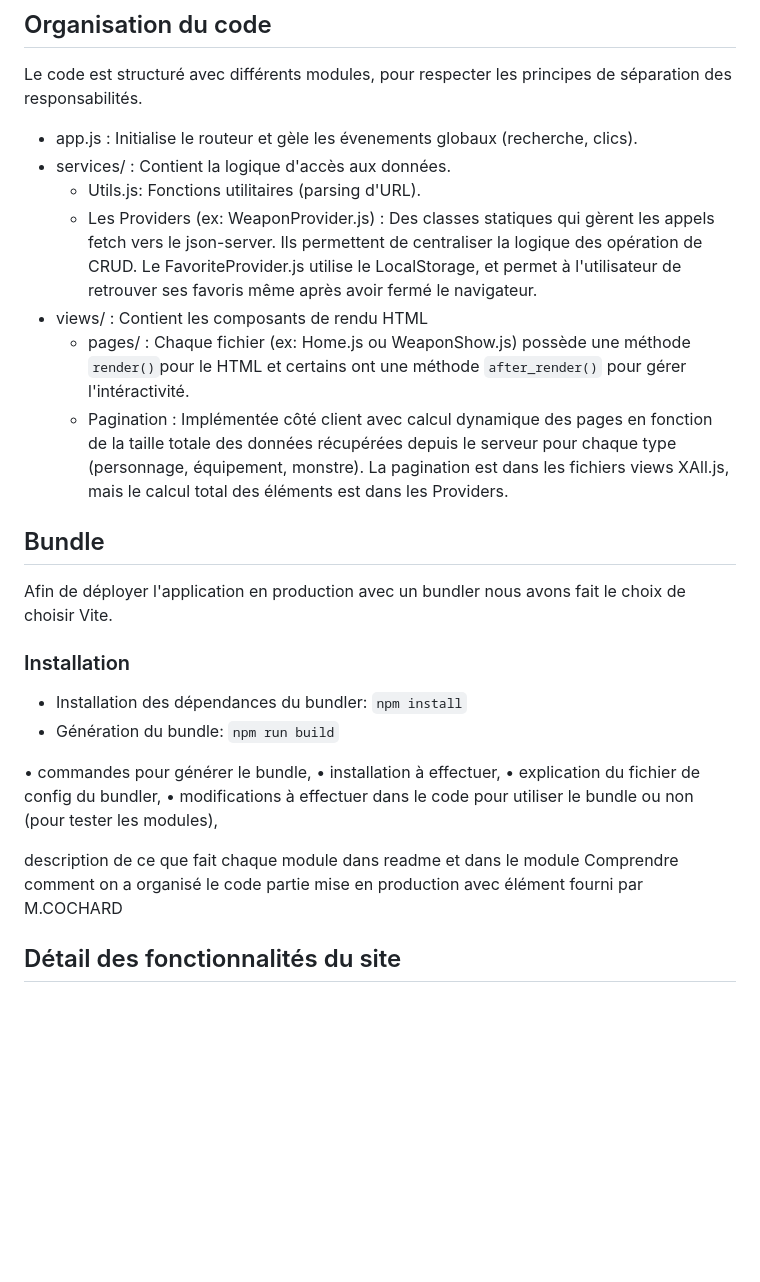
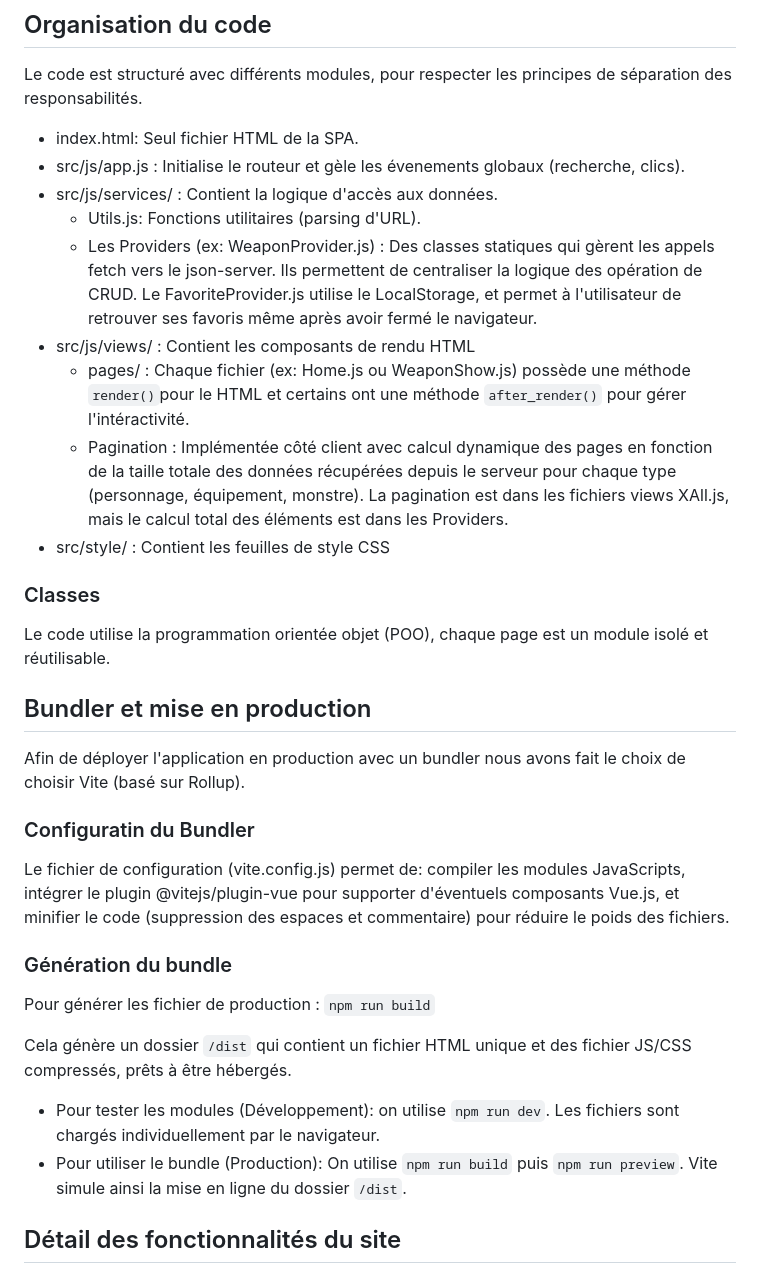
Before and after one commit to PernelleBlandin/SPA_Zelda, a Markdown page: README.md, the part around one of its changes. Drawn GitHub-style; blank space fills up the shorter version.

Commit message:
Description et installation pour bundler

```diff
--- a/README.md
+++ b/README.md
@@ -70,34 +80,35 @@ Si une route n'existe pas (ex: `#/toto` ), alors le routeur renvoie vers la page
 
 Le code est structuré avec différents modules, pour respecter les principes de séparation des responsabilités.
 
-- app.js : Initialise le routeur et gèle les évenements globaux (recherche, clics).
-- services/ : Contient la logique d'accès aux données.
+- index.html: Seul fichier HTML de la SPA.
+- src/js/app.js : Initialise le routeur et gèle les évenements globaux (recherche, clics).
+- src/js/services/ : Contient la logique d'accès aux données.
     - Utils.js: Fonctions utilitaires (parsing d'URL).
     - Les Providers (ex: WeaponProvider.js) : Des classes statiques qui gèrent les appels fetch vers le json-server. Ils permettent de centraliser la logique des opération de CRUD. Le FavoriteProvider.js utilise le LocalStorage, et permet à l'utilisateur de retrouver ses favoris même après avoir fermé le navigateur.
-- views/ : Contient les composants de rendu HTML
+- src/js/views/ : Contient les composants de rendu HTML
     - pages/ : Chaque fichier (ex: Home.js ou WeaponShow.js) possède une méthode `render()`pour le HTML et certains ont une méthode `after_render()` pour gérer l'intéractivité.
     - Pagination : Implémentée côté client avec calcul dynamique des pages en fonction de la taille totale des données récupérées depuis le serveur pour chaque type (personnage, équipement, monstre). La pagination est dans les fichiers views XAll.js, mais le calcul total des éléments est dans les Providers.
+- src/style/ : Contient les feuilles de style CSS
 
-## Bundle
-Afin de déployer l'application en production avec un bundler nous avons fait le choix de choisir Vite.
+### Classes
+Le code utilise la programmation orientée objet (POO), chaque page est un module isolé et réutilisable.
 
-### Installation
+## Bundler et mise en production
 
-- Installation des dépendances du bundler: `npm install`
-- Génération du bundle: `npm run build`
+Afin de déployer l'application en production avec un bundler nous avons fait le choix de choisir Vite (basé sur Rollup).
+
+### Configuratin du Bundler
+Le fichier de configuration (vite.config.js) permet de: compiler les modules JavaScripts, intégrer le plugin @vitejs/plugin-vue pour supporter d'éventuels composants Vue.js, et minifier le code (suppression des espaces et commentaire) pour réduire le poids des fichiers.
+
+### Génération du bundle
+Pour générer les fichier de production : `npm run build`
+
+Cela génère un dossier `/dist` qui contient un fichier HTML unique et des fichier JS/CSS compressés, prêts à être hébergés.
+
+- Pour tester les modules (Développement): on utilise `npm run dev`. Les fichiers sont chargés individuellement par le navigateur.
+- Pour utiliser le bundle (Production): On utilise `npm run build` puis `npm run preview`. Vite simule ainsi la mise en ligne du dossier `/dist`.
 
 
-
-
-• commandes pour générer le bundle,
-• installation à effectuer,
-• explication du fichier de config du bundler,
-• modifications à effectuer dans le code pour utiliser le bundle ou non (pour tester les modules),
-
-
-description de ce que fait chaque module dans readme et dans le module
-Comprendre comment on a organisé le code
-partie mise en production avec élément fourni par M.COCHARD
 
 
 ## Détail des fonctionnalités du site
```
Also changed, not shown: other parts of README.md (+14 -4 lines).
